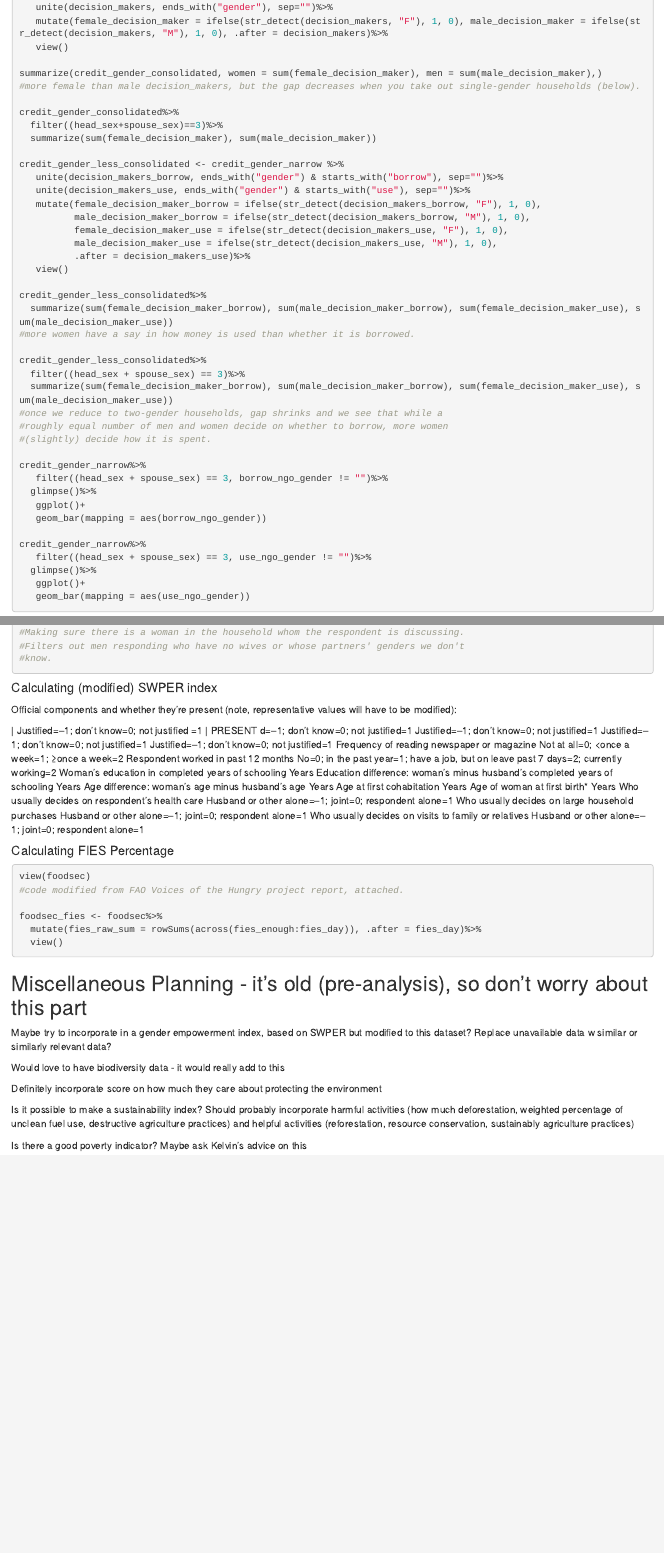
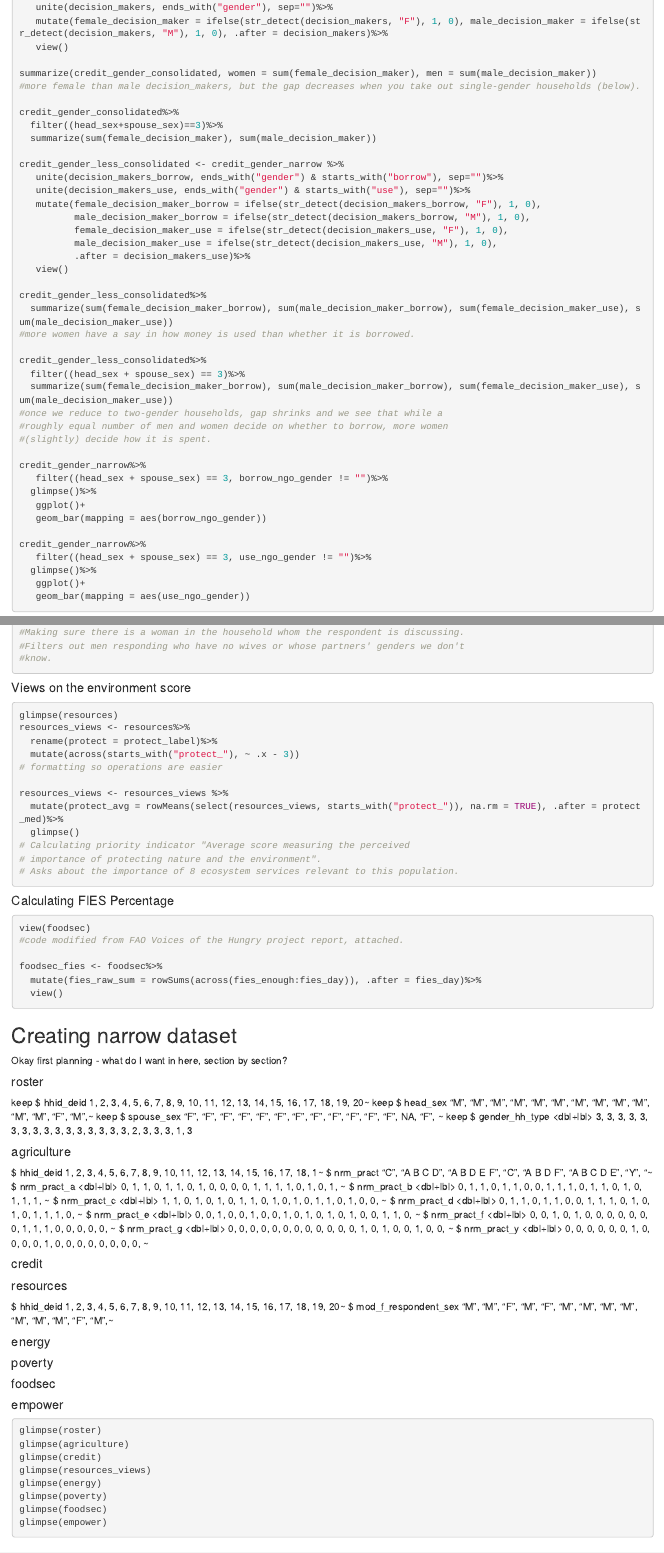
Before and after one commit to StellaCatherine/TSIROBaselineDataAnalysis, an R Markdown document (TSIRODataSetCleaning.Rmd): the page in a window 1100 px wide, from 7190 px down, and a second part further down, joined at a grey line. Rendered offline with R 4.5, knitr and Pandoc, with nearby package versions; the code chunks are not run, so their results and figures are left out.

Commit message:
Calculated "views on environmental services" score and started process of creating The Working Dataset (narrower w variables from all sections).

````diff
--- a/TSIRODataSetCleaning.Rmd
+++ b/TSIRODataSetCleaning.Rmd
@@ -468,49 +468,23 @@ view(empower_f)
 #know.
 ```
 
-#### Calculating (modified) SWPER index
-
-```{r echo = FALSE, results = 'asis'}
-library(knitr)
-indicator = c("Beating not justified if wife goes out without telling husband", "Beating not justified if wife neglects the children", "Beating not justified if wife argues with husband", "Beating not justified if wife refuses to have sex with husband", "Beating not justified if wife burns the food", )
-kable()
-```
-
-
-
-Official components and whether they're present (note, representative values will have to be modified):
-
- | Justified=–1; don’t know=0; not justified =1 | PRESENT
-d=–1; don’t know=0; not justified=1
- Justified=–1; don’t know=0; not justified=1
- Justified=–1; don’t know=0; not justified=1
- Justified=–1; don’t know=0; not justified=1
-Frequency of reading newspaper or magazine Not at all=0; <once a week=1;
-≥once a week=2
-Respondent worked in past 12 months No=0; in the past year=1;
-have a job, but on leave past 7 days=2;
-currently working=2
-Woman’s education in completed years of schooling Years
-Education difference: woman’s minus husband’s completed
-years of schooling
-Years
-Age difference: woman’s age minus husband’s age Years
-Age at first cohabitation Years
-Age of woman at first birth* Years
-Who usually decides on respondent’s health care Husband or other alone=–1; joint=0;
-respondent alone=1
-Who usually decides on large household purchases Husband or other alone=–1; joint=0;
-respondent alone=1
-Who usually decides on visits to family or relatives Husband or other alone=–1; joint=0;
-respondent alone=1
-
-
+#### Views on the environment score
 
 ```{r}
+glimpse(resources)
+resources_views <- resources%>%
+  rename(protect = protect_label)%>%
+  mutate(across(starts_with("protect_"), ~ .x - 3))
+# formatting so operations are easier
+
+resources_views <- resources_views %>%
+  mutate(protect_avg = rowMeans(select(resources_views, starts_with("protect_")), na.rm = TRUE), .after = protect_med)%>%
+  glimpse()
+# Calculating priority indicator "Average score measuring the perceived
+# importance of protecting nature and the environment".
+# Asks about the importance of 8 ecosystem services relevant to this population.
 
 ```
-
-
 #### Calculating FIES Percentage
 
 ```{r}
@@ -520,6 +494,58 @@ view(foodsec)
 foodsec_fies <- foodsec%>%
   mutate(fies_raw_sum = rowSums(across(fies_enough:fies_day)), .after = fies_day)%>%
   view()
+```
+
+
+## Creating narrow dataset
+
+Okay first planning - what do I want in here, section by section?
+
+#### roster
+
+keep    $ hhid_deid    <dbl> 1, 2, 3, 4, 5, 6, 7, 8, 9, 10, 11, 12, 13, 14, 15, 16, 17, 18, 19, 20~
+keep    $ head_sex     <chr> "M", "M", "M", "M", "M", "M", "M", "M", "M", "M", "M", "M", "F", "M",~
+keep    $ spouse_sex   <chr> "F", "F", "F", "F", "F", "F", "F", "F", "F", "F", "F", "F", NA, "F", ~
+keep    $ gender_hh_type       <dbl+lbl> 3, 3, 3, 3, 3, 3, 3, 3, 3, 3, 3, 3, 3, 3, 3, 3, 2, 3, 3, 3, 1, 3
+
+#### agriculture
+
+$ hhid_deid                 <dbl> 1, 2, 3, 4, 5, 6, 7, 8, 9, 10, 11, 12, 13, 14, 15, 16, 17, 18, 1~
+$ nrm_pract                 <chr> "C", "A B C D", "A B D E F", "C", "A B D F", "A B C D E", "Y", "~
+$ nrm_pract_a               <dbl+lbl> 0, 1, 1, 0, 1, 1, 0, 1, 0, 0, 0, 0, 1, 1, 1, 1, 0, 1, 0, 1, ~
+$ nrm_pract_b               <dbl+lbl> 0, 1, 1, 0, 1, 1, 0, 0, 1, 1, 1, 0, 1, 1, 0, 1, 0, 1, 1, 1, ~
+$ nrm_pract_c               <dbl+lbl> 1, 1, 0, 1, 0, 1, 0, 1, 1, 0, 1, 0, 1, 0, 1, 1, 0, 1, 0, 0, ~
+$ nrm_pract_d               <dbl+lbl> 0, 1, 1, 0, 1, 1, 0, 0, 1, 1, 1, 0, 1, 0, 1, 0, 1, 1, 1, 0, ~
+$ nrm_pract_e               <dbl+lbl> 0, 0, 1, 0, 0, 1, 0, 0, 1, 0, 1, 0, 1, 0, 1, 0, 0, 1, 1, 0, ~
+$ nrm_pract_f               <dbl+lbl> 0, 0, 1, 0, 1, 0, 0, 0, 0, 0, 0, 0, 1, 1, 1, 0, 0, 0, 0, 0, ~
+$ nrm_pract_g               <dbl+lbl> 0, 0, 0, 0, 0, 0, 0, 0, 0, 0, 0, 0, 1, 0, 1, 0, 0, 1, 0, 0, ~
+$ nrm_pract_y               <dbl+lbl> 0, 0, 0, 0, 0, 0, 1, 0, 0, 0, 0, 1, 0, 0, 0, 0, 0, 0, 0, 0, ~
+
+#### credit
+
+#### resources
+
+$ hhid_deid            <dbl> 1, 2, 3, 4, 5, 6, 7, 8, 9, 10, 11, 12, 13, 14, 15, 16, 17, 18, 19, 20~
+$ mod_f_respondent_sex <chr> "M", "M", "F", "M", "F", "M", "M", "M", "M", "M", "M", "M", "F", "M",~
+
+#### energy
+
+#### poverty
+
+#### foodsec
+
+#### empower
+
+
+```{r}
+glimpse(roster)
+glimpse(agriculture)
+glimpse(credit)
+glimpse(resources_views)
+glimpse(energy)
+glimpse(poverty)
+glimpse(foodsec)
+glimpse(empower)
 ```
 
 
````
Also changed, not shown: TSIRODataSetCleaning.Rmd (2 more changed lines).
